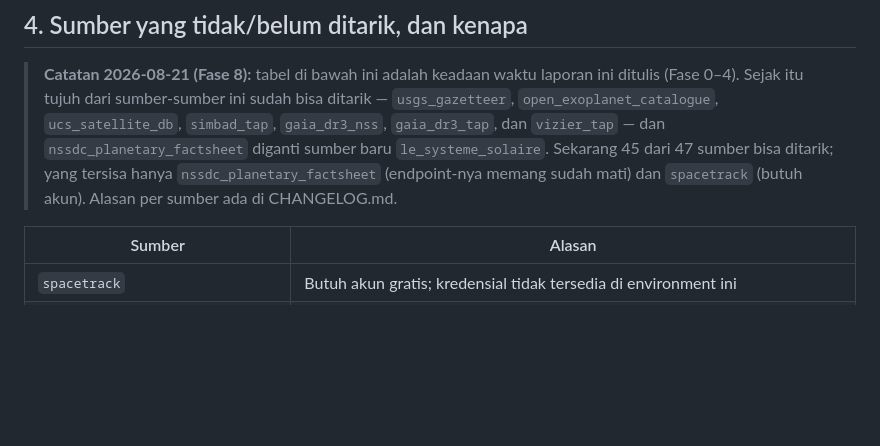
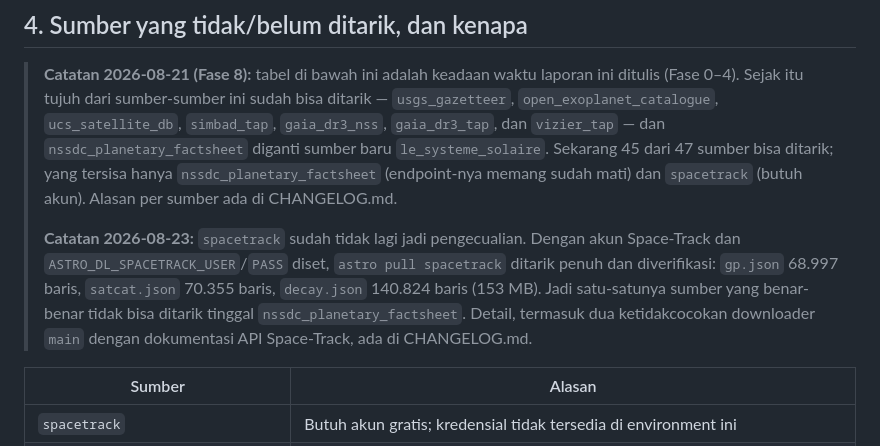
Before and after one commit to manukmiber/Star, a Markdown page: REPORT.md, the part around the change. Rendered like a GitHub page; blank space fills up the shorter version.

```diff
--- a/REPORT.md
+++ b/REPORT.md
@@ -96,6 +96,14 @@ README.md-nya (`astro verify` gagal kalau ada yang hilang — 33.062 folder terc
 > `le_systeme_solaire`. Sekarang 45 dari 47 sumber bisa ditarik; yang tersisa
 > hanya `nssdc_planetary_factsheet` (endpoint-nya memang sudah mati) dan
 > `spacetrack` (butuh akun). Alasan per sumber ada di CHANGELOG.md.
+>
+> **Catatan 2026-08-23:** `spacetrack` sudah tidak lagi jadi pengecualian.
+> Dengan akun Space-Track dan `ASTRO_DL_SPACETRACK_USER`/`PASS` diset,
+> `astro pull spacetrack` ditarik penuh dan diverifikasi: `gp.json` 68.997
+> baris, `satcat.json` 70.355 baris, `decay.json` 140.824 baris (153 MB).
+> Jadi satu-satunya sumber yang benar-benar tidak bisa ditarik tinggal
+> `nssdc_planetary_factsheet`. Detail, termasuk dua ketidakcocokan downloader
+> `main` dengan dokumentasi API Space-Track, ada di CHANGELOG.md.
 
 | Sumber | Alasan |
 |---|---|
```
Also changed, not shown: CHANGELOG.md (+88 -0 lines), 1 other file.
